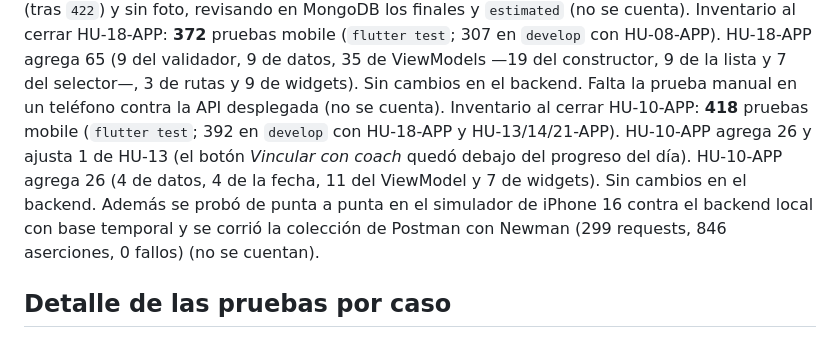
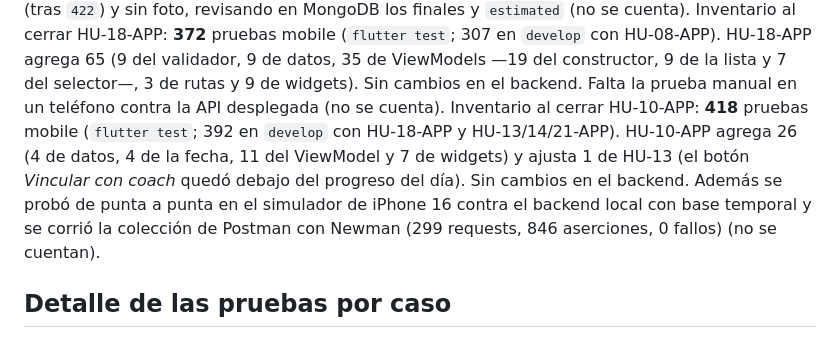
Before and after one commit to Ander-tsx/MACROFIT, a Markdown page: esquema_pruebas_sprint3.md, the part around the change. Drawn GitHub-style.

Commit message:
docs(tests): quitar una frase repetida del inventario de HU-10
Co-Authored-By: Claude Opus 5.5 <noreply@anthropic.com>

```diff
--- a/esquema_pruebas_sprint3.md
+++ b/esquema_pruebas_sprint3.md
@@ -74,7 +74,7 @@ Inventario al cerrar HU-26-APP: **256** pruebas mobile (`flutter test`; 243 en `
 Inventario al cerrar HU-07-APP: **279** pruebas mobile (`flutter test`; 256 en `develop` con HU-26-APP). HU-07-APP agrega 23 (8 de datos, 8 de ViewModels, 2 de rutas y 5 de widgets) y cambia *elige de la galería, muestra la vista previa y la sube* (HU-06) para comprobar que la foto subida abre la estimación. Sin cambios en el backend. Además se probó a mano en un teléfono Android (moto g60) contra el backend de `develop` en local con `FOOD_SIMULATOR_MODE` `ok`, `not_recognized`, `error` y `timeout`, y sin conexión (no se cuenta); la API desplegada aún no tiene `POST /meals/estimate`.
 Inventario al cerrar HU-08-APP: **307** pruebas mobile (`flutter test`; 279 en `develop` con HU-07-APP). HU-08-APP agrega 28 (6 del validador, 3 de datos, 13 del ViewModel, 2 de rutas y 4 de widgets). Sin cambios en el backend. Además se probó a mano en un teléfono Android (moto g60) contra el backend de `develop` en local: guardado sin y con corrección, captura manual con foto (tras `422`) y sin foto, revisando en MongoDB los finales y `estimated` (no se cuenta).
 Inventario al cerrar HU-18-APP: **372** pruebas mobile (`flutter test`; 307 en `develop` con HU-08-APP). HU-18-APP agrega 65 (9 del validador, 9 de datos, 35 de ViewModels —19 del constructor, 9 de la lista y 7 del selector—, 3 de rutas y 9 de widgets). Sin cambios en el backend. Falta la prueba manual en un teléfono contra la API desplegada (no se cuenta).
-Inventario al cerrar HU-10-APP: **418** pruebas mobile (`flutter test`; 392 en `develop` con HU-18-APP y HU-13/14/21-APP). HU-10-APP agrega 26 y ajusta 1 de HU-13 (el botón *Vincular con coach* quedó debajo del progreso del día). HU-10-APP agrega 26 (4 de datos, 4 de la fecha, 11 del ViewModel y 7 de widgets). Sin cambios en el backend. Además se probó de punta a punta en el simulador de iPhone 16 contra el backend local con base temporal y se corrió la colección de Postman con Newman (299 requests, 846 aserciones, 0 fallos) (no se cuentan).
+Inventario al cerrar HU-10-APP: **418** pruebas mobile (`flutter test`; 392 en `develop` con HU-18-APP y HU-13/14/21-APP). HU-10-APP agrega 26 (4 de datos, 4 de la fecha, 11 del ViewModel y 7 de widgets) y ajusta 1 de HU-13 (el botón *Vincular con coach* quedó debajo del progreso del día). Sin cambios en el backend. Además se probó de punta a punta en el simulador de iPhone 16 contra el backend local con base temporal y se corrió la colección de Postman con Newman (299 requests, 846 aserciones, 0 fallos) (no se cuentan).
 
 ## Detalle de las pruebas por caso
 
```
